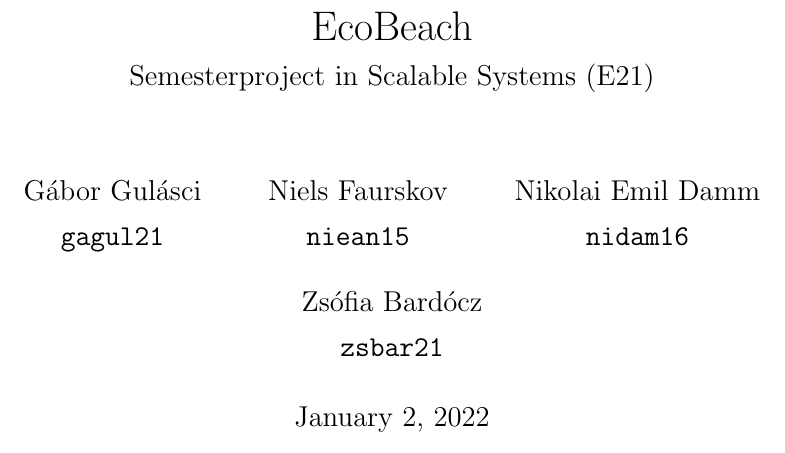
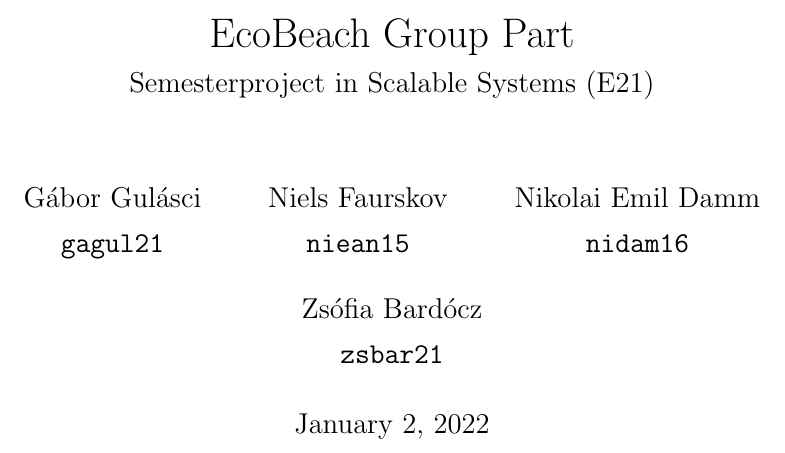
Before and after one commit to JuiceInTheOven/EcoBeach, a LaTeX book (report/main.tex): part of page 1 of 27, cut at the place of the change. Compiled offline with pdfLaTeX.

Commit message:
Changed title name to EcoBeach Group Part for easy referencing

```diff
--- a/report/main.tex
+++ b/report/main.tex
@@ -3,7 +3,7 @@
 \input{preamble/setup}
 \input{glossary}
 
-\title{EcoBeach \\
+\title{EcoBeach Group Part \\
     \large Semesterproject in Scalable Systems (E21)}
 \author{
     Gábor Gulásci\\
```
